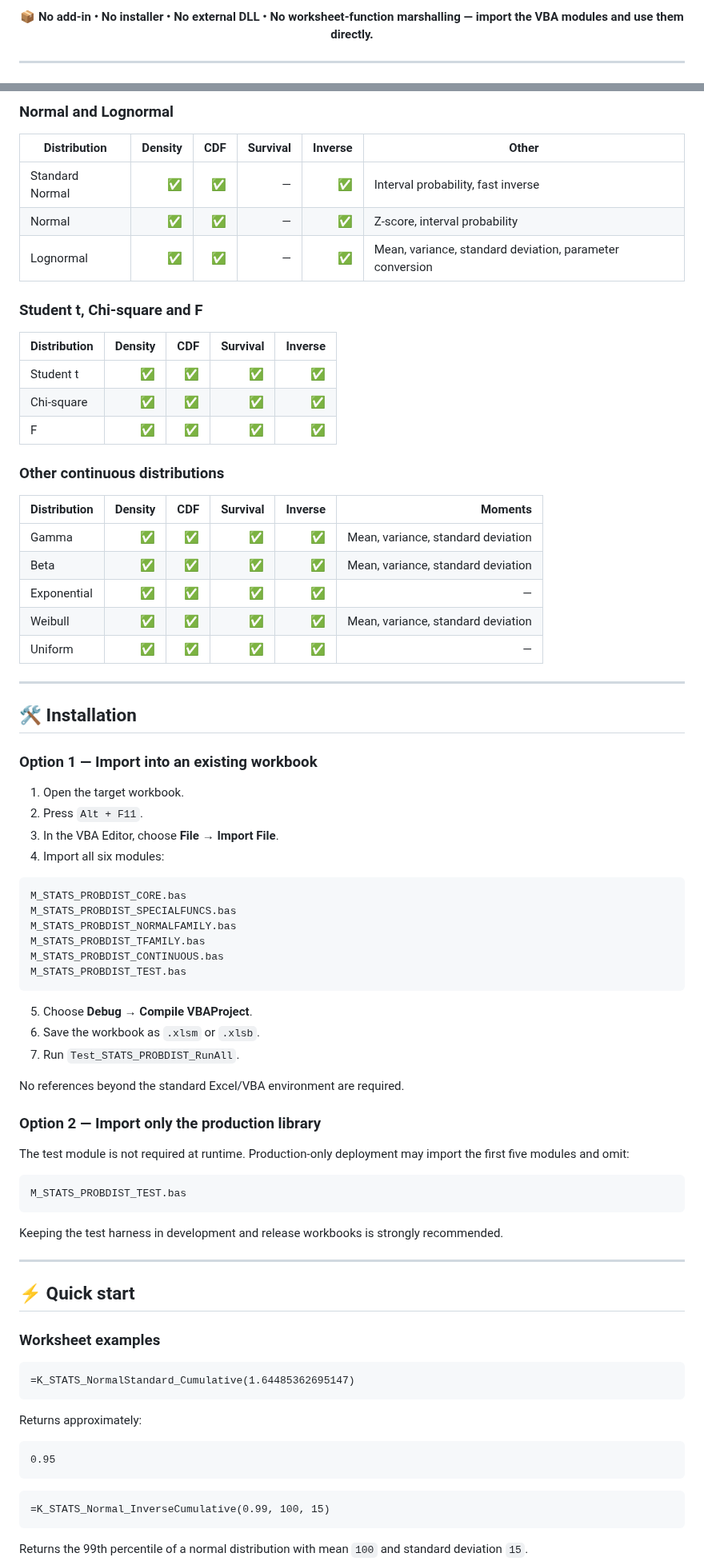
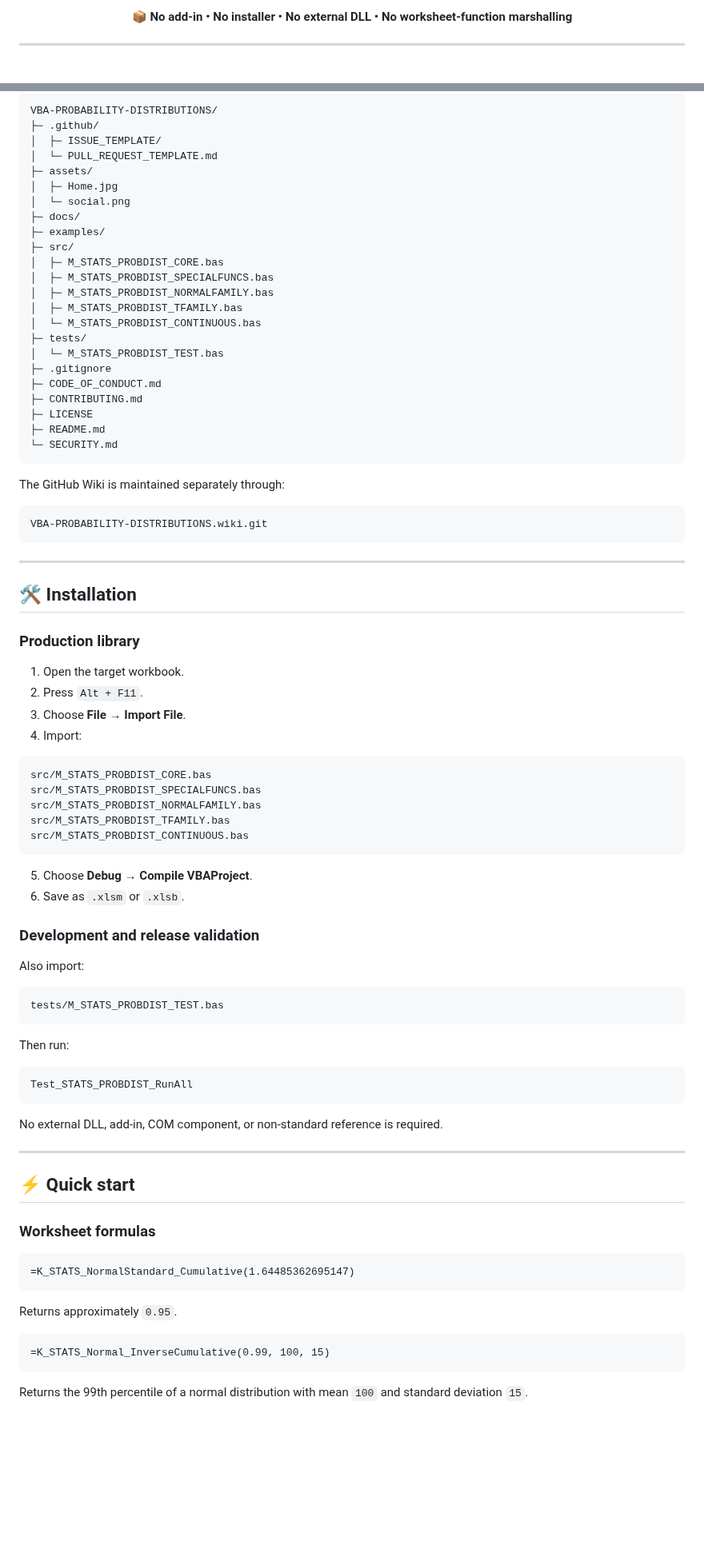
Before and after one commit to danielep71/VBA-PROBABILITY-DISTRIBUTIONS, a Markdown page: README.md, 2 parts joined by grey strips. Shown at 80% size. Rendered like a GitHub page; blank space fills up the shorter version.

Commit message:
Revise README for improved clarity and detail
Updated README to clarify library capabilities and features.

````diff
--- a/README.md
+++ b/README.md
@@ -16,7 +16,7 @@
 </p>
 
 <p align="center">
-  <b>📦 No add-in • No installer • No external DLL • No worksheet-function marshalling — import the VBA modules and use them directly.</b>
+  <b>📦 No add-in • No installer • No external DLL • No worksheet-function marshalling</b>
 </p>
 
 ---
@@ -259,81 +276,85 @@ See the [Architecture wiki page](wiki/Architecture.md) for the full dependency m
 
-### Normal and Lognormal
+```text
+VBA-PROBABILITY-DISTRIBUTIONS/
+├─ .github/
+│  ├─ ISSUE_TEMPLATE/
+│  └─ PULL_REQUEST_TEMPLATE.md
+├─ assets/
+│  ├─ Home.jpg
+│  └─ social.png
+├─ docs/
+├─ examples/
+├─ src/
+│  ├─ M_STATS_PROBDIST_CORE.bas
+│  ├─ M_STATS_PROBDIST_SPECIALFUNCS.bas
+│  ├─ M_STATS_PROBDIST_NORMALFAMILY.bas
+│  ├─ M_STATS_PROBDIST_TFAMILY.bas
+│  └─ M_STATS_PROBDIST_CONTINUOUS.bas
+├─ tests/
+│  └─ M_STATS_PROBDIST_TEST.bas
+├─ .gitignore
+├─ CODE_OF_CONDUCT.md
+├─ CONTRIBUTING.md
+├─ LICENSE
+├─ README.md
+└─ SECURITY.md
+```
 
-| Distribution | Density | CDF | Survival | Inverse | Other |
-|---|---:|---:|---:|---:|---|
-| Standard Normal | ✅ | ✅ | — | ✅ | Interval probability, fast inverse |
-| Normal | ✅ | ✅ | — | ✅ | Z-score, interval probability |
-| Lognormal | ✅ | ✅ | — | ✅ | Mean, variance, standard deviation, parameter conversion |
+The GitHub Wiki is maintained separately through:
 
-### Student t, Chi-square and F
-
-| Distribution | Density | CDF | Survival | Inverse |
-|---|---:|---:|---:|---:|
-| Student t | ✅ | ✅ | ✅ | ✅ |
-| Chi-square | ✅ | ✅ | ✅ | ✅ |
-| F | ✅ | ✅ | ✅ | ✅ |
-
-### Other continuous distributions
-
-| Distribution | Density | CDF | Survival | Inverse | Moments |
-|---|---:|---:|---:|---:|---:|
-| Gamma | ✅ | ✅ | ✅ | ✅ | Mean, variance, standard deviation |
-| Beta | ✅ | ✅ | ✅ | ✅ | Mean, variance, standard deviation |
-| Exponential | ✅ | ✅ | ✅ | ✅ | — |
-| Weibull | ✅ | ✅ | ✅ | ✅ | Mean, variance, standard deviation |
-| Uniform | ✅ | ✅ | ✅ | ✅ | — |
+```text
+VBA-PROBABILITY-DISTRIBUTIONS.wiki.git
+```
 
 ---
 
 ## 🛠️ Installation
 
-### Option 1 — Import into an existing workbook
+### Production library
 
 1. Open the target workbook.
 2. Press `Alt + F11`.
-3. In the VBA Editor, choose **File → Import File**.
-4. Import all six modules:
+3. Choose **File → Import File**.
+4. Import:
 
 ```text
-M_STATS_PROBDIST_CORE.bas
-M_STATS_PROBDIST_SPECIALFUNCS.bas
-M_STATS_PROBDIST_NORMALFAMILY.bas
-M_STATS_PROBDIST_TFAMILY.bas
-M_STATS_PROBDIST_CONTINUOUS.bas
-M_STATS_PROBDIST_TEST.bas
+src/M_STATS_PROBDIST_CORE.bas
+src/M_STATS_PROBDIST_SPECIALFUNCS.bas
+src/M_STATS_PROBDIST_NORMALFAMILY.bas
+src/M_STATS_PROBDIST_TFAMILY.bas
+src/M_STATS_PROBDIST_CONTINUOUS.bas
 ```
 
 5. Choose **Debug → Compile VBAProject**.
-6. Save the workbook as `.xlsm` or `.xlsb`.
-7. Run `Test_STATS_PROBDIST_RunAll`.
+6. Save as `.xlsm` or `.xlsb`.
 
-No references beyond the standard Excel/VBA environment are required.
+### Development and release validation
 
-### Option 2 — Import only the production library
-
-The test module is not required at runtime. Production-only deployment may import the first five modules and omit:
+Also import:
 
 ```text
-M_STATS_PROBDIST_TEST.bas
+tests/M_STATS_PROBDIST_TEST.bas
 ```
 
-Keeping the test harness in development and release workbooks is strongly recommended.
+Then run:
+
+```vba
+Test_STATS_PROBDIST_RunAll
+```
+
+No external DLL, add-in, COM component, or non-standard reference is required.
 
 ---
 
 ## ⚡ Quick start
 
-### Worksheet examples
+### Worksheet formulas
 
 ```excel
 =K_STATS_NormalStandard_Cumulative(1.64485362695147)
 ```
 
-Returns approximately:
-
-```text
-0.95
-```
+Returns approximately `0.95`.
 
 ```excel
 =K_STATS_Normal_InverseCumulative(0.99, 100, 15)
````
Also changed, not shown: other parts of README.md (+224 -212 lines).
